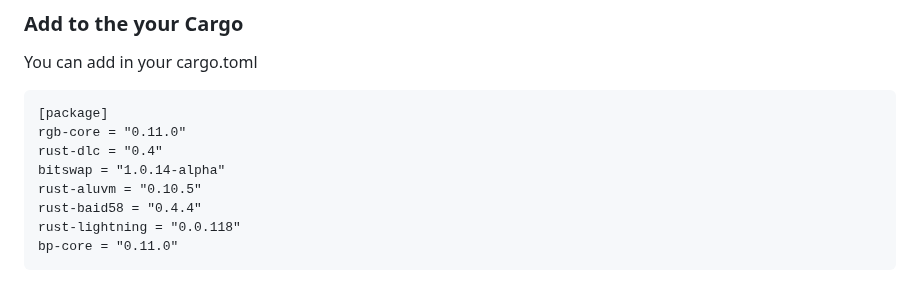
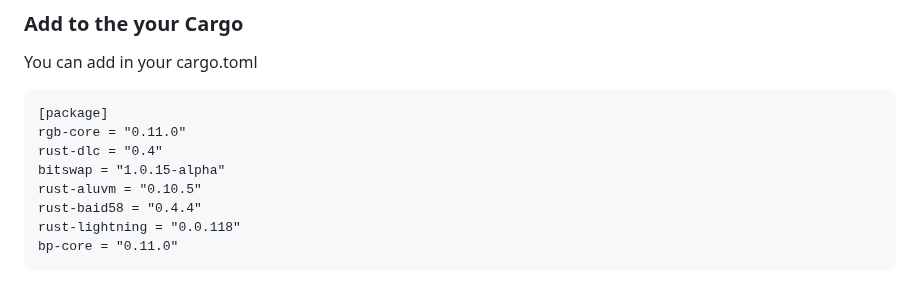
Before and after one commit to BitSwap-BiFi/Bitswap-demo, a Markdown page: README.md, the part around the change. GitHub-like rendering.

```diff
--- a/README.md
+++ b/README.md
@@ -85,7 +85,7 @@ You can add in your cargo.toml
 [package]
 rgb-core = "0.11.0"
 rust-dlc = "0.4"
-bitswap = "1.0.14-alpha"
+bitswap = "1.0.15-alpha"
 rust-aluvm = "0.10.5"
 rust-baid58 = "0.4.4"
 rust-lightning = "0.0.118"
```
